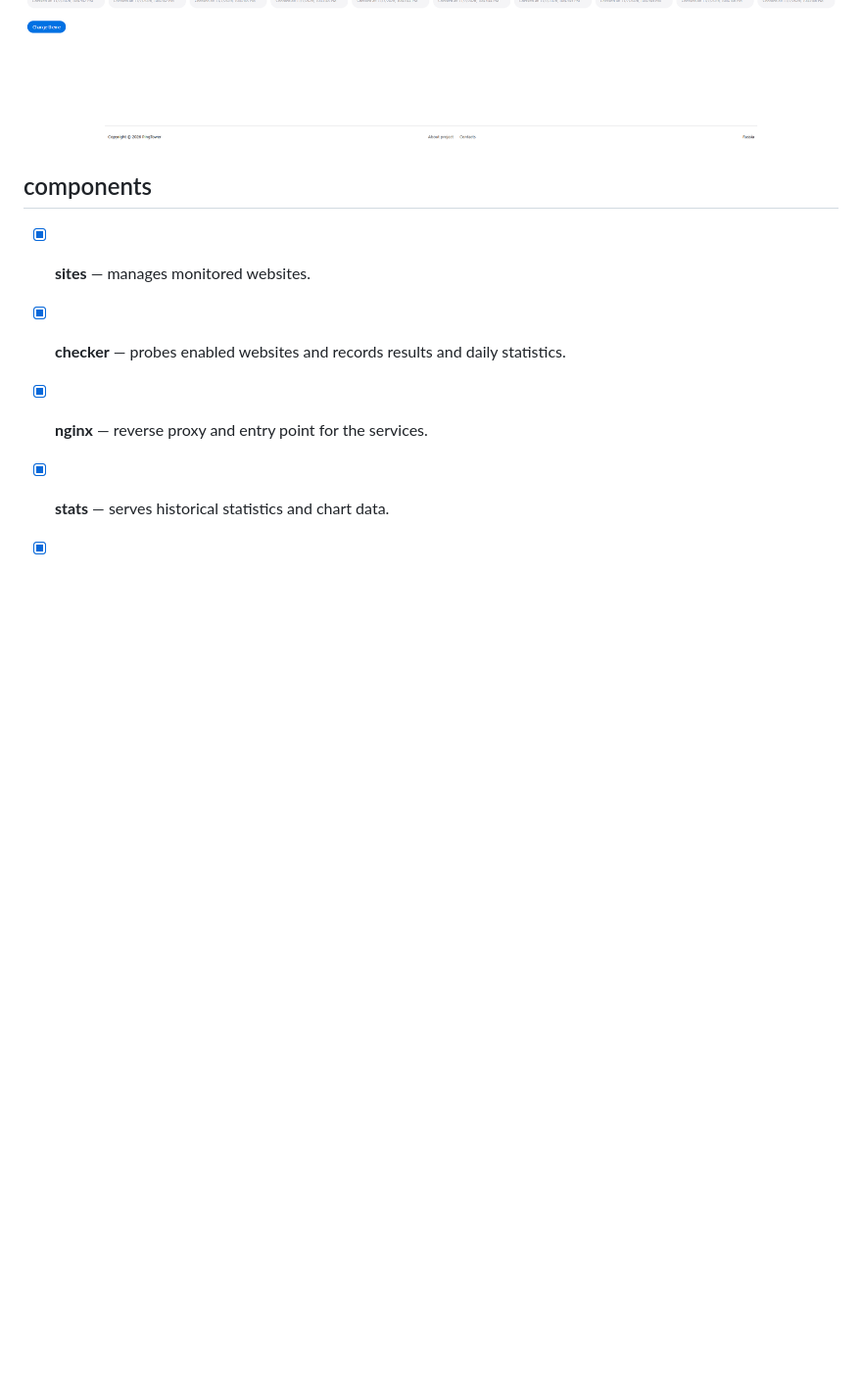
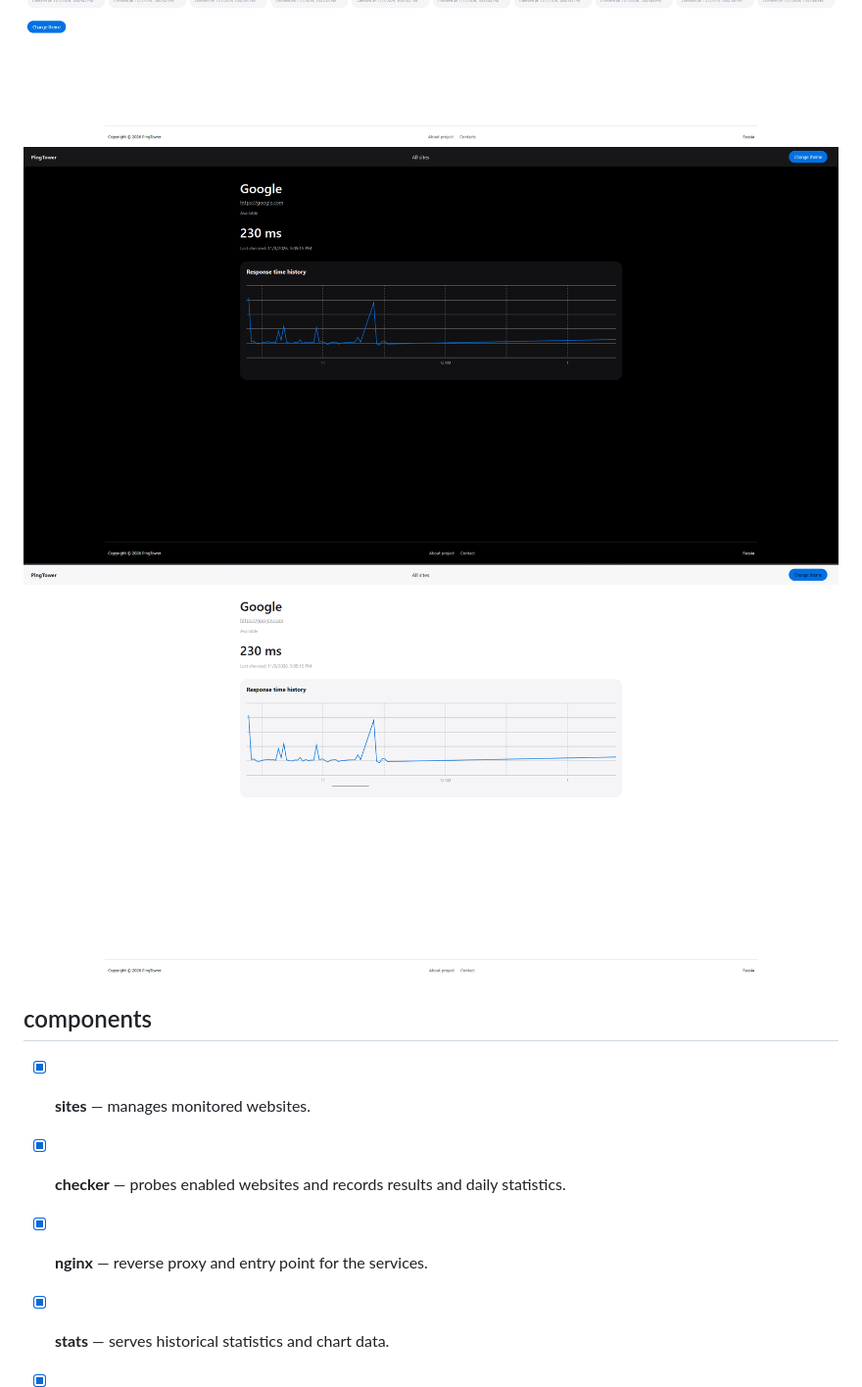
Before and after one commit to mbrysin/PingTower, a Markdown page: README.md, the part around the change. Shown at 98% size. Drawn GitHub-style; pictures changed too: docs/screenshots/site_dark_theme.png (added), docs/screenshots/site_light_theme.png (added); blank space fills up the shorter version.

Commit message:
readme upd

```diff
--- a/README.md
+++ b/README.md
@@ -35,6 +35,8 @@ pingtower is a website monitoring service. visitors can view website statuses an
 
 ![PingTower dashboard dark theme](docs/screenshots/dashboard_dark_theme.png)
 ![PingTower dashboard light theme](docs/screenshots/dashboard_light_theme.png)
+![PingTower site dark theme](docs/screenshots/site_dark_theme.png)
+![PingTower site light theme](docs/screenshots/site_light_theme.png)
 
 ## components
 
```
Also changed, not shown: 1 other file.
